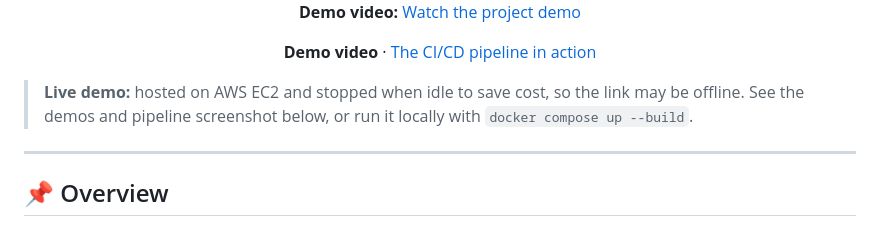
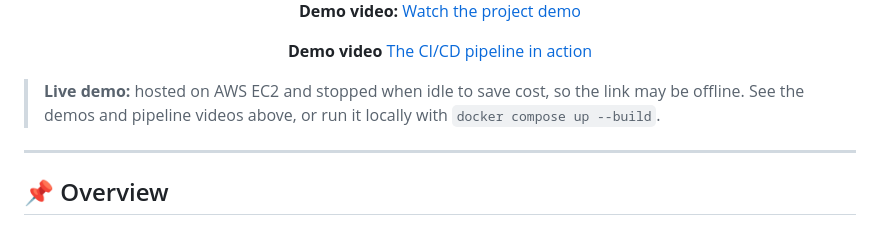
Before and after one commit to ruchitasingla/mental_health_recorder, a Markdown page: README.md, the part around the change. Drawn GitHub-style.

```diff
--- a/README.md
+++ b/README.md
@@ -27,11 +27,11 @@
 
 **Demo video:** [Watch the project demo](https://drive.google.com/file/d/1Gu7KSkcQFm0wWSc-9JoMF_ClM1K4x5Xp/view?usp=sharing)
 
-**Demo video** · [The CI/CD pipeline in action](https://drive.google.com/file/d/1Ne3kpWtOflPTdEpvyZ88AZpCu9eNU2CZ/view?usp=drive_link)
+**Demo video** [The CI/CD pipeline in action](https://drive.google.com/file/d/1Ne3kpWtOflPTdEpvyZ88AZpCu9eNU2CZ/view?usp=drive_link)
 
 </div>
 
-> **Live demo:** hosted on AWS EC2 and stopped when idle to save cost, so the link may be offline. See the demos and pipeline screenshot below, or run it locally with `docker compose up --build`.
+> **Live demo:** hosted on AWS EC2 and stopped when idle to save cost, so the link may be offline. See the demos and pipeline videos above, or run it locally with `docker compose up --build`.
 
 <!-- Add your video links, then remove the comment markers:
 **Demos:** [The app predicting a score](LINK_1) · [The CI/CD pipeline in action](LINK_2)
```
